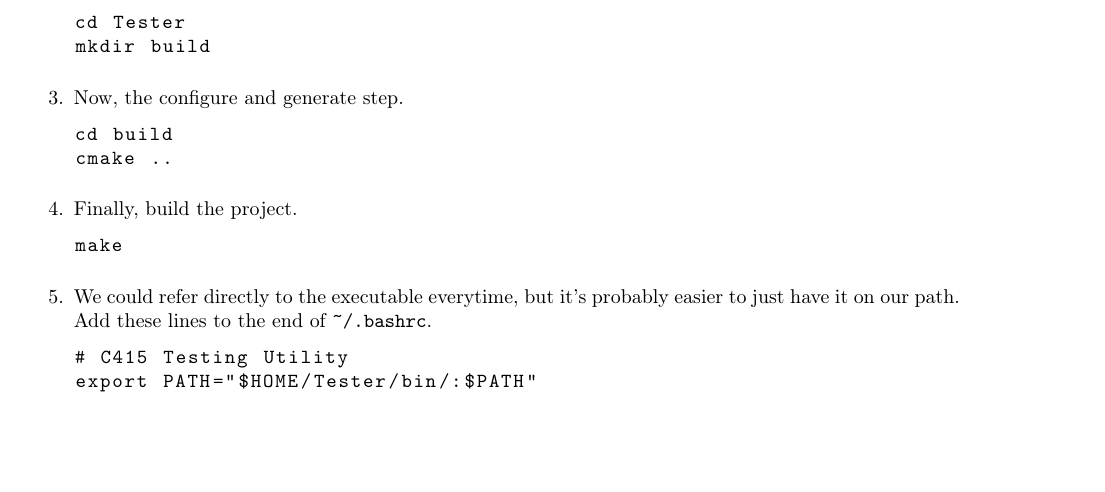
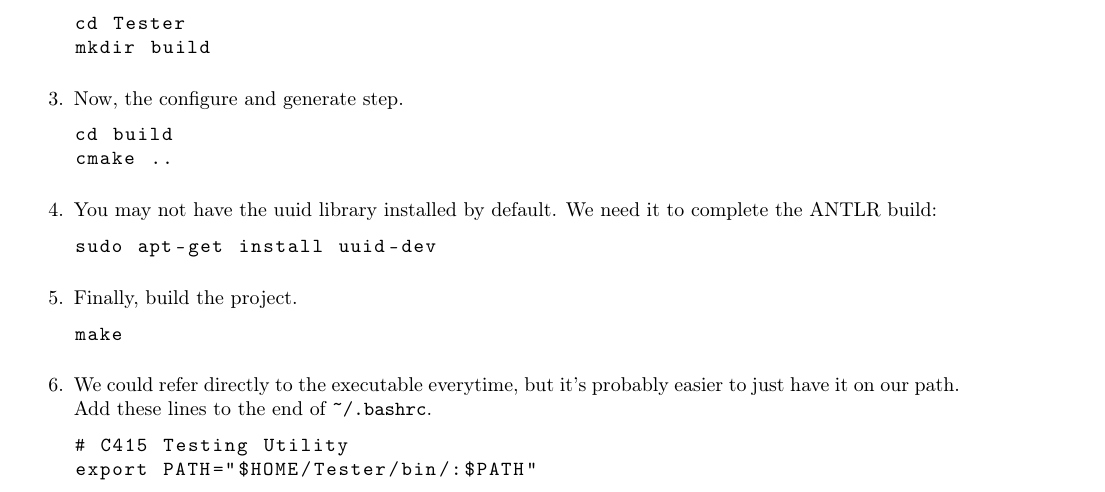
Before and after one commit to cmput415/415-docs, a LaTeX document (setup/envs/ubuntu.tex): part of page 4 of 5, cut so that both start at the same text, the shorter picture padded with empty space. Compiled offline with pdfLaTeX.

Commit message:
Add uuid lib install.

```diff
--- a/setup/envs/ubuntu.tex
+++ b/setup/envs/ubuntu.tex
@@ -235,6 +235,11 @@ If you encounter issues, please log them on the \href{https://github.com/cmput41
       cmake ..
     \end{lstlisting}
   \item
+    You may not have the uuid library installed by default. We need it to complete the ANTLR build:
+    \begin{lstlisting}
+      sudo apt-get install uuid-dev
+    \end{lstlisting}
+  \item
     Finally, build the project.
     \begin{lstlisting}
       make
```
